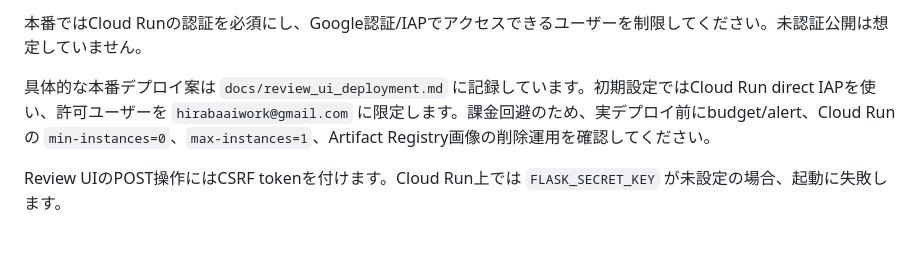
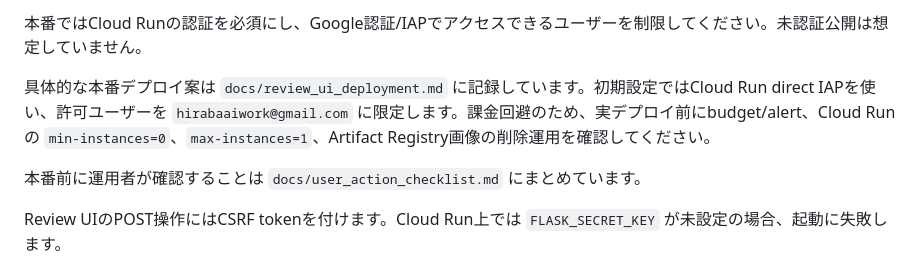
Before and after one commit to HIRABAweb/mercari-shops-auto-description, a Markdown page: README.md, the part around the change. Rendered like a GitHub page; blank space fills up the shorter version.

Commit message:
Add operator action checklist

```diff
--- a/README.md
+++ b/README.md
@@ -486,6 +486,8 @@ Cloud Buildでは `cloudbuild.review-ui.yaml` を使い、`review-ui/Dockerfile`
 
 具体的な本番デプロイ案は `docs/review_ui_deployment.md` に記録しています。初期設定ではCloud Run direct IAPを使い、許可ユーザーを `hirabaaiwork@gmail.com` に限定します。課金回避のため、実デプロイ前にbudget/alert、Cloud Runの `min-instances=0`、`max-instances=1`、Artifact Registry画像の削除運用を確認してください。
 
+本番前に運用者が確認することは `docs/user_action_checklist.md` にまとめています。
+
 Review UIのPOST操作にはCSRF tokenを付けます。Cloud Run上では `FLASK_SECRET_KEY` が未設定の場合、起動に失敗します。
 
 ### 運用手順
```
Also changed, not shown: docs/review_ui_deployment.md (+3 -0 lines), docs/user_action_checklist.md (added, +115 -0 lines).
